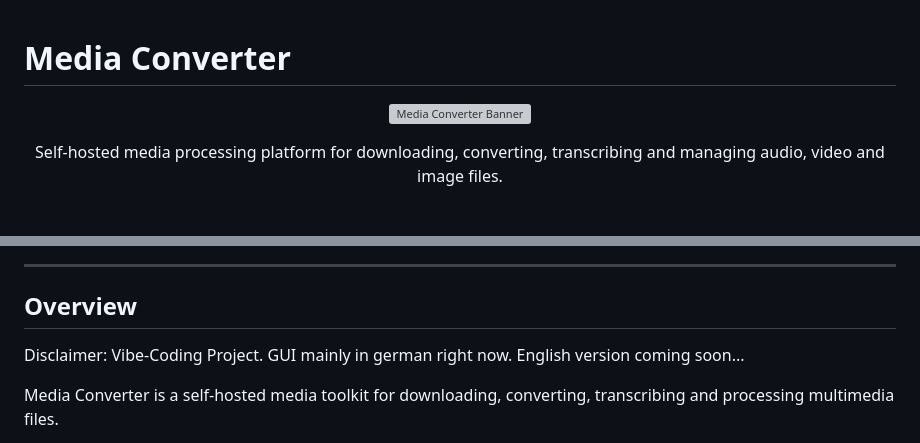
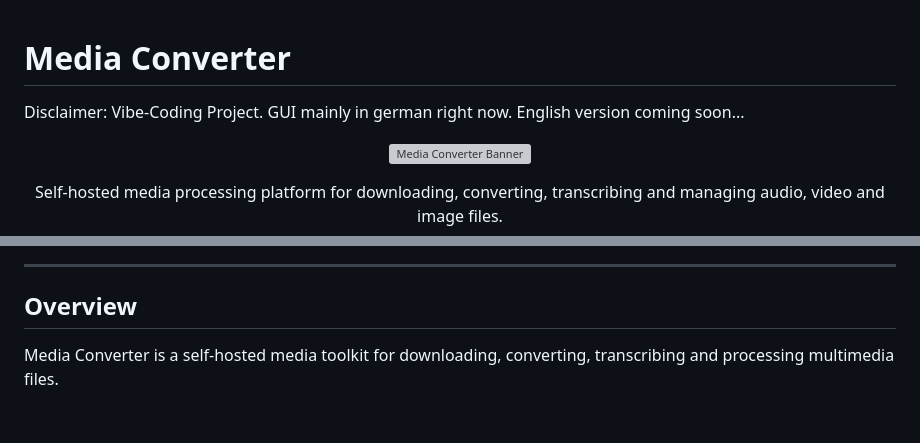
Before and after one commit to Frxhb/selfhosted-media-converter, a Markdown page: README.md, 2 parts joined by grey strips. Rendered like a GitHub page; blank space fills up the shorter version; grey boxes are pictures that could not be loaded.

Commit message:
Small edit in readme

```diff
--- a/README.md
+++ b/README.md
@@ -1,4 +1,6 @@
 # Media Converter
+
+Disclaimer: Vibe-Coding Project. GUI mainly in german right now. English version coming soon...
 
 <p align="center">
   <img src="docs/banner.png" alt="Media Converter Banner" width="100%">
@@ -38,8 +40,6 @@
 ---
 
 ## Overview
-
-Disclaimer: Vibe-Coding Project. GUI mainly in german right now. English version coming soon...
 
 Media Converter is a self-hosted media toolkit for downloading, converting, transcribing and processing multimedia files.
 
```
